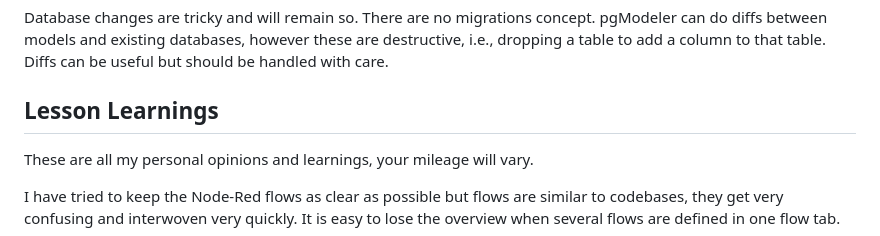
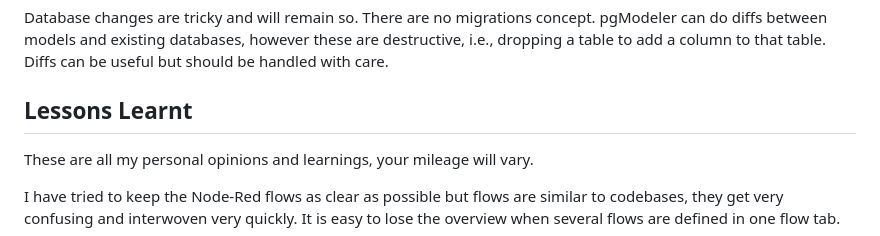
Before and after one commit to gorenje/redback, a Markdown page: README.md, the part around the change. Rendered like a GitHub page.

```diff
--- a/README.md
+++ b/README.md
@@ -94,7 +94,7 @@ The [database schema](/postgres/database-schema.sql) was generated using [pgMode
 
 Database changes are tricky and will remain so. There are no migrations concept. pgModeler can do diffs between models and existing databases, however these are destructive, i.e., dropping a table to add a column to that table. Diffs can be useful but should be handled with care.
 
-## Lesson Learnings
+## Lessons Learnt
 
 These are all my personal opinions and learnings, your mileage will vary.
 
```
